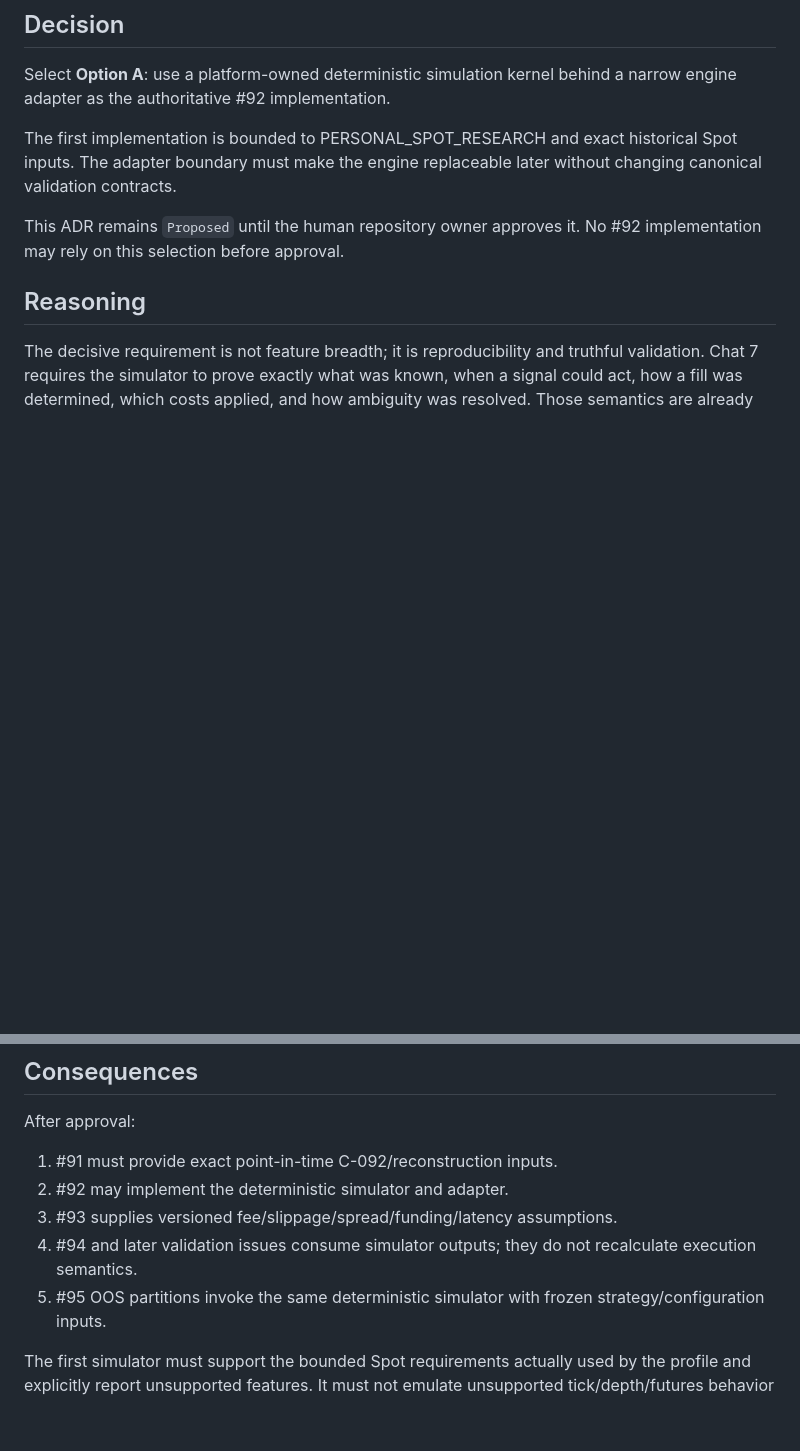
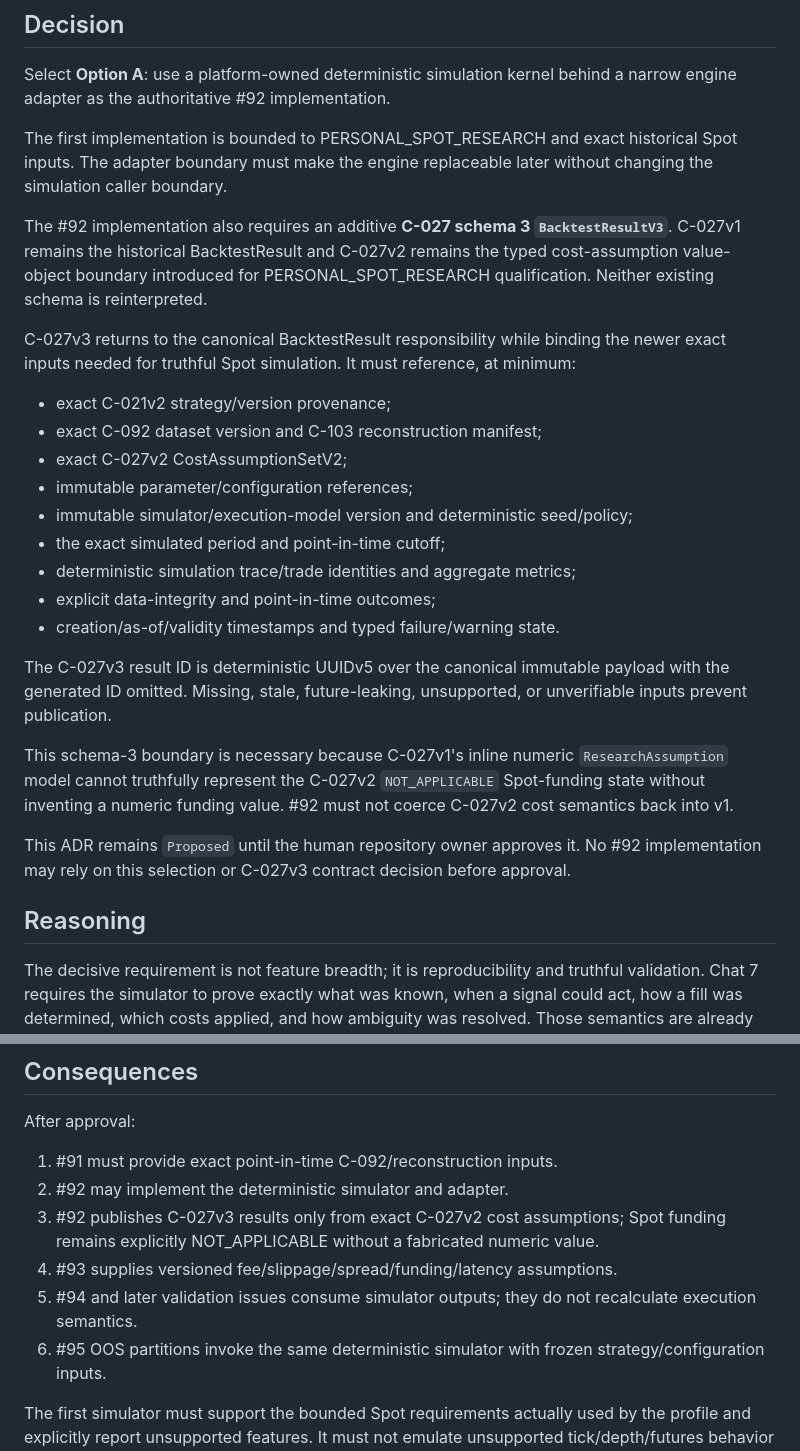
Before and after one commit to AnjanaKavinda/crypto-trading-ai-agent-platform, a Markdown page: docs/adr/ADR-0018-proposed-deterministic-backtest-simulation-kernel.md, 2 parts joined by grey strips. Rendered like a GitHub page; blank space fills up the shorter version.

Commit message:
docs: freeze C-027v3 backtest result boundary

```diff
--- a/docs/adr/ADR-0018-proposed-deterministic-backtest-simulation-kernel.md
+++ b/docs/adr/ADR-0018-proposed-deterministic-backtest-simulation-kernel.md
@@ -115,10 +115,39 @@ a narrow engine adapter as the authoritative #92 implementation.
 
 The first implementation is bounded to PERSONAL_SPOT_RESEARCH and exact
 historical Spot inputs. The adapter boundary must make the engine replaceable
-later without changing canonical validation contracts.
+later without changing the simulation caller boundary.
+
+The #92 implementation also requires an additive **C-027 schema 3
+`BacktestResultV3`**. C-027v1 remains the historical BacktestResult and
+C-027v2 remains the typed cost-assumption value-object boundary introduced for
+PERSONAL_SPOT_RESEARCH qualification. Neither existing schema is reinterpreted.
+
+C-027v3 returns to the canonical BacktestResult responsibility while binding
+the newer exact inputs needed for truthful Spot simulation. It must reference,
+at minimum:
+
+- exact C-021v2 strategy/version provenance;
+- exact C-092 dataset version and C-103 reconstruction manifest;
+- exact C-027v2 CostAssumptionSetV2;
+- immutable parameter/configuration references;
+- immutable simulator/execution-model version and deterministic seed/policy;
+- the exact simulated period and point-in-time cutoff;
+- deterministic simulation trace/trade identities and aggregate metrics;
+- explicit data-integrity and point-in-time outcomes;
+- creation/as-of/validity timestamps and typed failure/warning state.
+
+The C-027v3 result ID is deterministic UUIDv5 over the canonical immutable
+payload with the generated ID omitted. Missing, stale, future-leaking,
+unsupported, or unverifiable inputs prevent publication.
+
+This schema-3 boundary is necessary because C-027v1's inline numeric
+`ResearchAssumption` model cannot truthfully represent the C-027v2
+`NOT_APPLICABLE` Spot-funding state without inventing a numeric funding
+value. #92 must not coerce C-027v2 cost semantics back into v1.
 
 This ADR remains `Proposed` until the human repository owner approves it.
-No #92 implementation may rely on this selection before approval.
+No #92 implementation may rely on this selection or C-027v3 contract decision
+before approval.
 
 ## Reasoning
 
@@ -143,10 +172,13 @@ After approval:
 
 1. #91 must provide exact point-in-time C-092/reconstruction inputs.
 2. #92 may implement the deterministic simulator and adapter.
-3. #93 supplies versioned fee/slippage/spread/funding/latency assumptions.
-4. #94 and later validation issues consume simulator outputs; they do not
+3. #92 publishes C-027v3 results only from exact C-027v2 cost assumptions;
+   Spot funding remains explicitly NOT_APPLICABLE without a fabricated numeric
+   value.
+4. #93 supplies versioned fee/slippage/spread/funding/latency assumptions.
+5. #94 and later validation issues consume simulator outputs; they do not
    recalculate execution semantics.
-5. #95 OOS partitions invoke the same deterministic simulator with frozen
+6. #95 OOS partitions invoke the same deterministic simulator with frozen
    strategy/configuration inputs.
 
 The first simulator must support the bounded Spot requirements actually used by
```
Also changed, not shown: other parts of docs/adr/ADR-0018-proposed-deterministic-backtest-simulation-kernel.md (+2 -2 lines).
